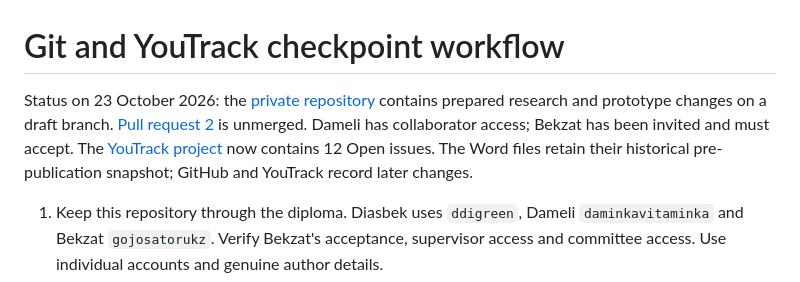
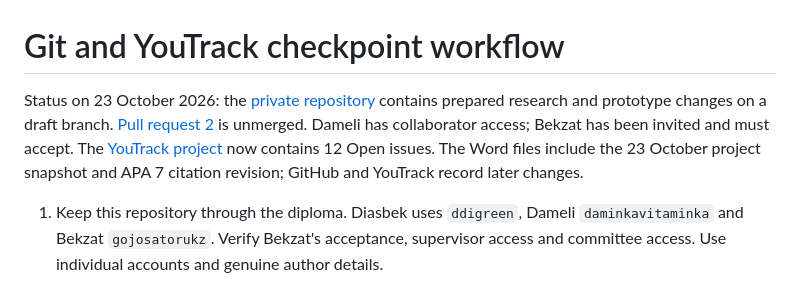
Before and after one commit to ddigreen/sales-analytics-stt, a Markdown page: planning/git_preparation.md, the part around the change. Drawn GitHub-style.

```diff
--- a/planning/git_preparation.md
+++ b/planning/git_preparation.md
@@ -1,6 +1,6 @@
 # Git and YouTrack checkpoint workflow
 
-Status on 23 October 2026: the [private repository](https://github.com/ddigreen/sales-analytics-stt) contains prepared research and prototype changes on a draft branch. [Pull request 2](https://github.com/ddigreen/sales-analytics-stt/pull/2) is unmerged. Dameli has collaborator access; Bekzat has been invited and must accept. The [YouTrack project](https://sales-analytics-stt-team.youtrack.cloud/projects/SASTT) now contains 12 Open issues. The Word files retain their historical pre-publication snapshot; GitHub and YouTrack record later changes.
+Status on 23 October 2026: the [private repository](https://github.com/ddigreen/sales-analytics-stt) contains prepared research and prototype changes on a draft branch. [Pull request 2](https://github.com/ddigreen/sales-analytics-stt/pull/2) is unmerged. Dameli has collaborator access; Bekzat has been invited and must accept. The [YouTrack project](https://sales-analytics-stt-team.youtrack.cloud/projects/SASTT) now contains 12 Open issues. The Word files include the 23 October project snapshot and APA 7 citation revision; GitHub and YouTrack record later changes.
 
 1. Keep this repository through the diploma. Diasbek uses `ddigreen`, Dameli `daminkavitaminka` and Bekzat `gojosatorukz`. Verify Bekzat's acceptance, supervisor access and committee access. Use individual accounts and genuine author details.
 2. Use the [live task register](youtrack_tasks.csv) and [W-label mapping](backlog.csv). The native `Responsible student` field contains the three actual student identities. Native `Assignee` is verified for all 12: Diasbek’s `admin` account owns SASTT-1, SASTT-6, SASTT-8, SASTT-9 and SASTT-11; Dameli’s `taubasar.d` owns SASTT-2, SASTT-5 and SASTT-12; Bekzat’s `b.rashiduly` owns SASTT-3, SASTT-4, SASTT-7 and SASTT-10. The two Contributor accounts are provisioned and invited; Dameli and Bekzat still need to accept their invitations. Major/Critical priorities and 24 October due dates are recorded for the first nine issues; the last three are implementation epics with unset dates.
```
Also changed, not shown: planning/checkpoint_checklist.md (+1 -1 lines).
